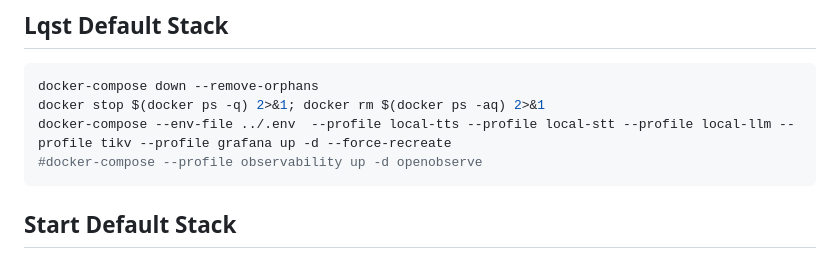
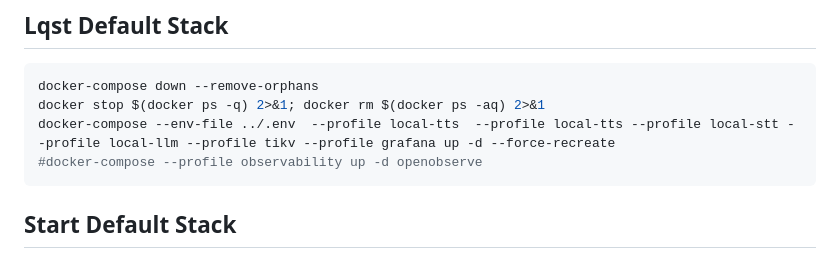
Before and after one commit to webmobiles/live-translate, a Markdown page: server/tdocker/README.md, the part around the change. Drawn GitHub-style.

````diff
--- a/server/tdocker/README.md
+++ b/server/tdocker/README.md
@@ -7,7 +7,7 @@
 ```bash
 docker-compose down --remove-orphans
 docker stop $(docker ps -q) 2>&1; docker rm $(docker ps -aq) 2>&1
-docker-compose --env-file ../.env  --profile local-tts --profile local-stt --profile local-llm --profile tikv --profile grafana up -d --force-recreate
+docker-compose --env-file ../.env  --profile local-tts  --profile local-tts --profile local-stt --profile local-llm --profile tikv --profile grafana up -d --force-recreate
 #docker-compose --profile observability up -d openobserve
 ```
 
````
